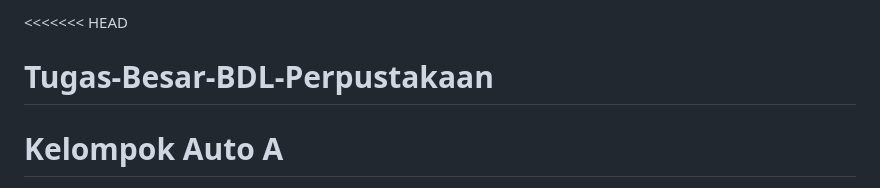
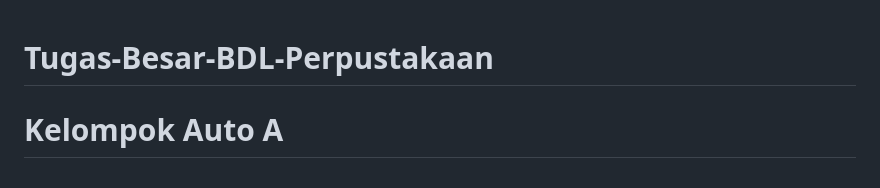
Before and after one commit to Budi81921/Tugas-Besar-BDL-Perpustakaan, a Markdown page: README.md, the part around the change. GitHub-like rendering.

```diff
--- a/README.md
+++ b/README.md
@@ -1,4 +1,3 @@
-<<<<<<< HEAD
 # Tugas-Besar-BDL-Perpustakaan
 Kelompok Auto A
 =======
```
